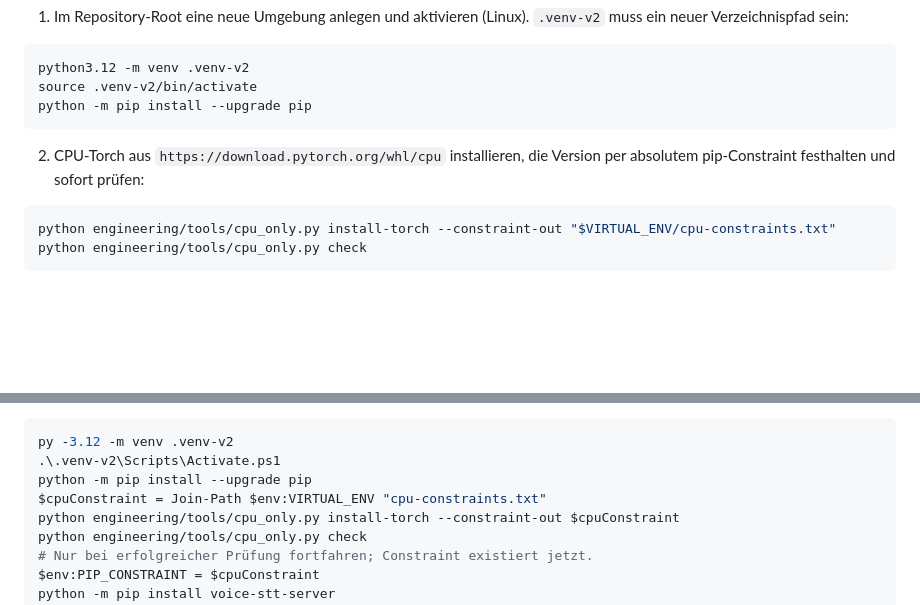
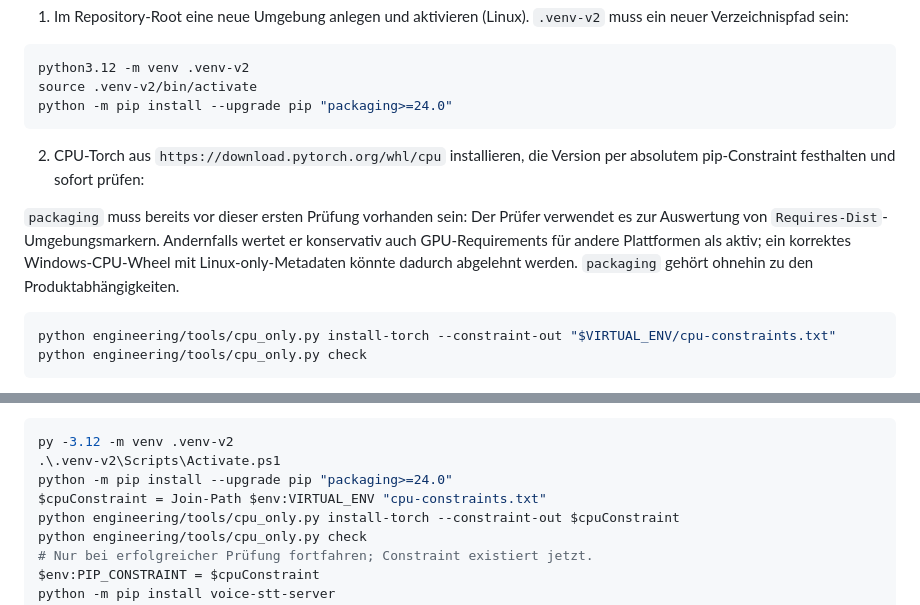
Before and after one commit to marcosudau-vps/voice-stt-server, a Markdown page: docs/v2-code-reference/02_installation_und_betrieb.md, 2 parts joined by grey strips. Rendered like a GitHub page; blank space fills up the shorter version.

Commit message:
docs(v2): install marker parser before CPU-only precheck

````diff
--- a/docs/v2-code-reference/02_installation_und_betrieb.md
+++ b/docs/v2-code-reference/02_installation_und_betrieb.md
@@ -70,11 +70,17 @@ neue venv verwenden, statt deren Torch-Version als CPU-Constraint zu übernehmen
 ```bash
 python3.12 -m venv .venv-v2
 source .venv-v2/bin/activate
-python -m pip install --upgrade pip
+python -m pip install --upgrade pip "packaging>=24.0"
 ```
 
 2. CPU-Torch aus `https://download.pytorch.org/whl/cpu` installieren,
    die Version per absolutem pip-Constraint festhalten und sofort prüfen:
+
+`packaging` muss bereits vor dieser ersten Prüfung vorhanden sein: Der Prüfer
+verwendet es zur Auswertung von `Requires-Dist`-Umgebungsmarkern. Andernfalls
+wertet er konservativ auch GPU-Requirements für andere Plattformen als aktiv;
+ein korrektes Windows-CPU-Wheel mit Linux-only-Metadaten könnte dadurch
+abgelehnt werden. `packaging` gehört ohnehin zu den Produktabhängigkeiten.
 
 ```bash
 python engineering/tools/cpu_only.py install-torch --constraint-out "$VIRTUAL_ENV/cpu-constraints.txt"
@@ -104,7 +110,7 @@ entsprechende Ablauf (ebenfalls mit einem neuen `.venv-v2`-Verzeichnis):
 ```powershell
 py -3.12 -m venv .venv-v2
 .\.venv-v2\Scripts\Activate.ps1
-python -m pip install --upgrade pip
+python -m pip install --upgrade pip "packaging>=24.0"
 $cpuConstraint = Join-Path $env:VIRTUAL_ENV "cpu-constraints.txt"
 python engineering/tools/cpu_only.py install-torch --constraint-out $cpuConstraint
 python engineering/tools/cpu_only.py check
````
Also changed, not shown: 1 other file.
